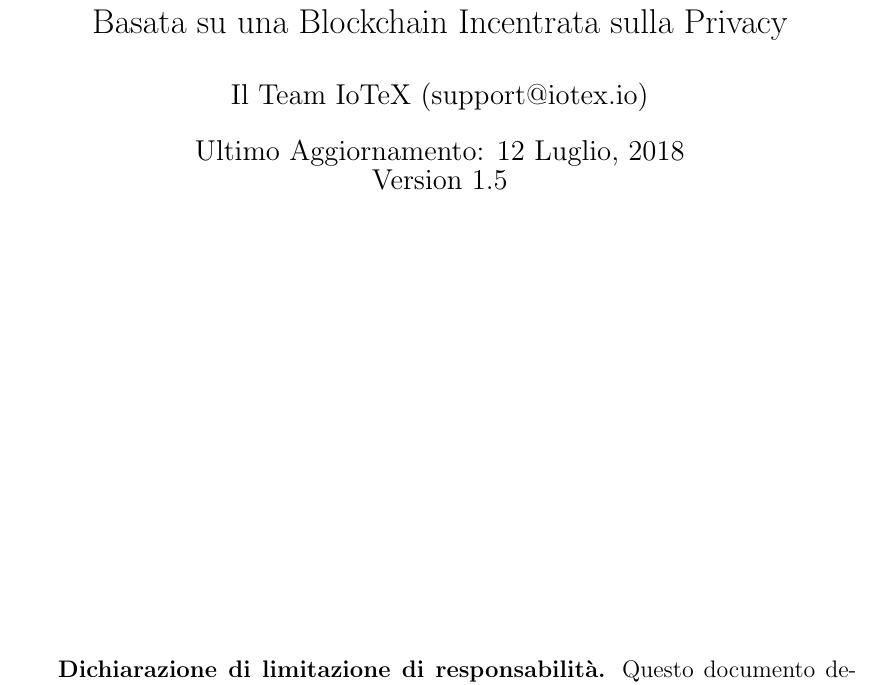
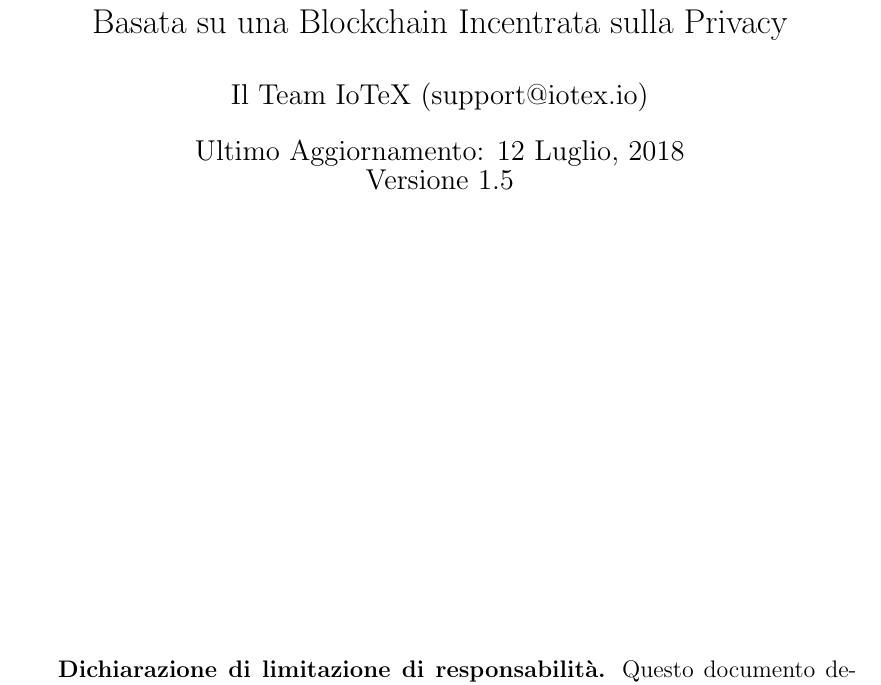
Before and after one commit to IoTeXLab/Whitepaper-IT, a LaTeX paper (IoTeX_Whitepaper_IT.tex): part of page 1 of 46, cut so that both start at the same text. Compiled offline with pdfLaTeX.

Commit message:
Update IoTeX_Whitepaper_IT.tex

```diff
--- a/IoTeX_Whitepaper_IT.tex
+++ b/IoTeX_Whitepaper_IT.tex
@@ -21,7 +21,7 @@
 	\Large Basata su una Blockchain Incentrata sulla Privacy}
 	\author{Il Team IoTeX (support@iotex.io)}
 	\date{Ultimo Aggiornamento: 12 Luglio, 2018
-	\linebreak Version 1.5
+	\linebreak Versione 1.5
 	}
 
 
```
